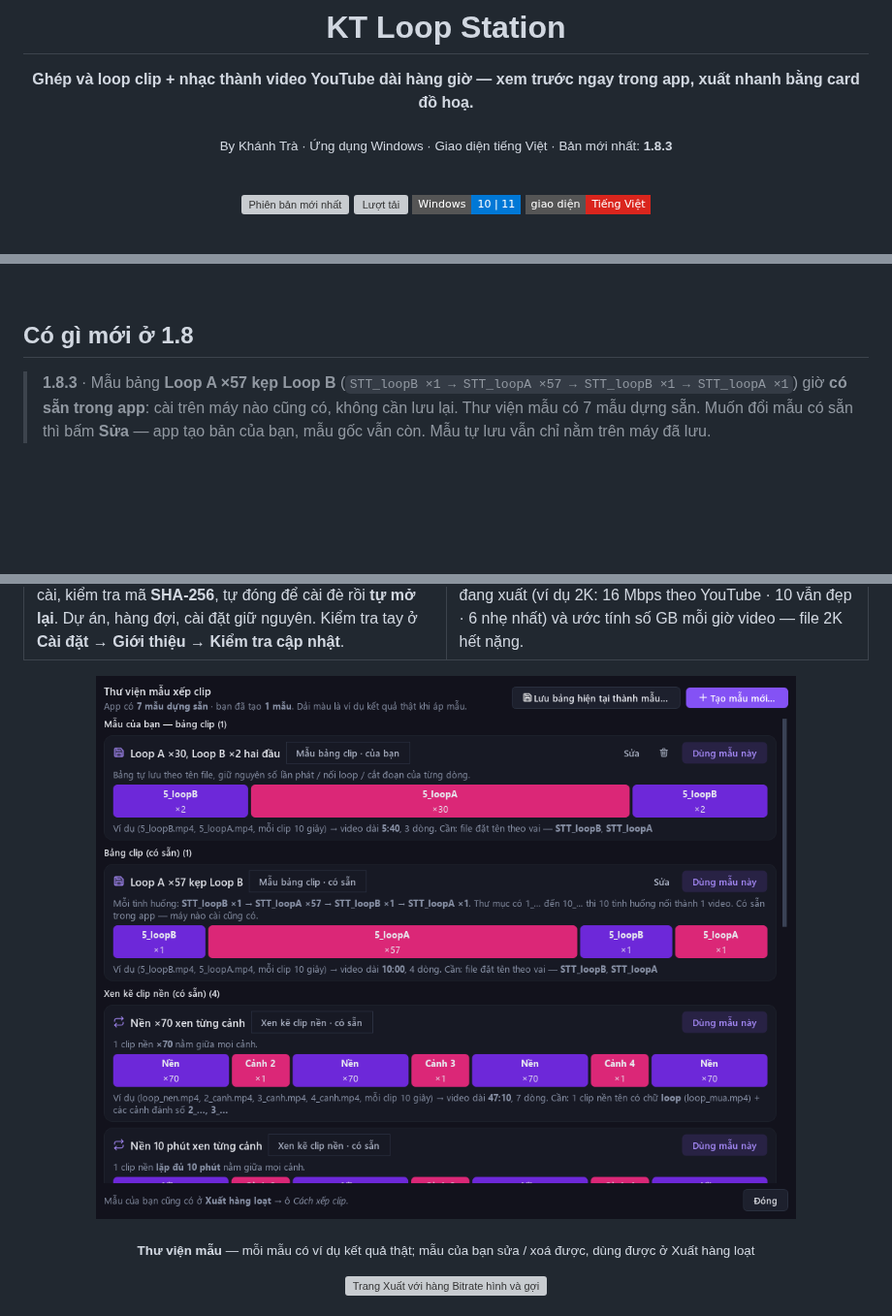
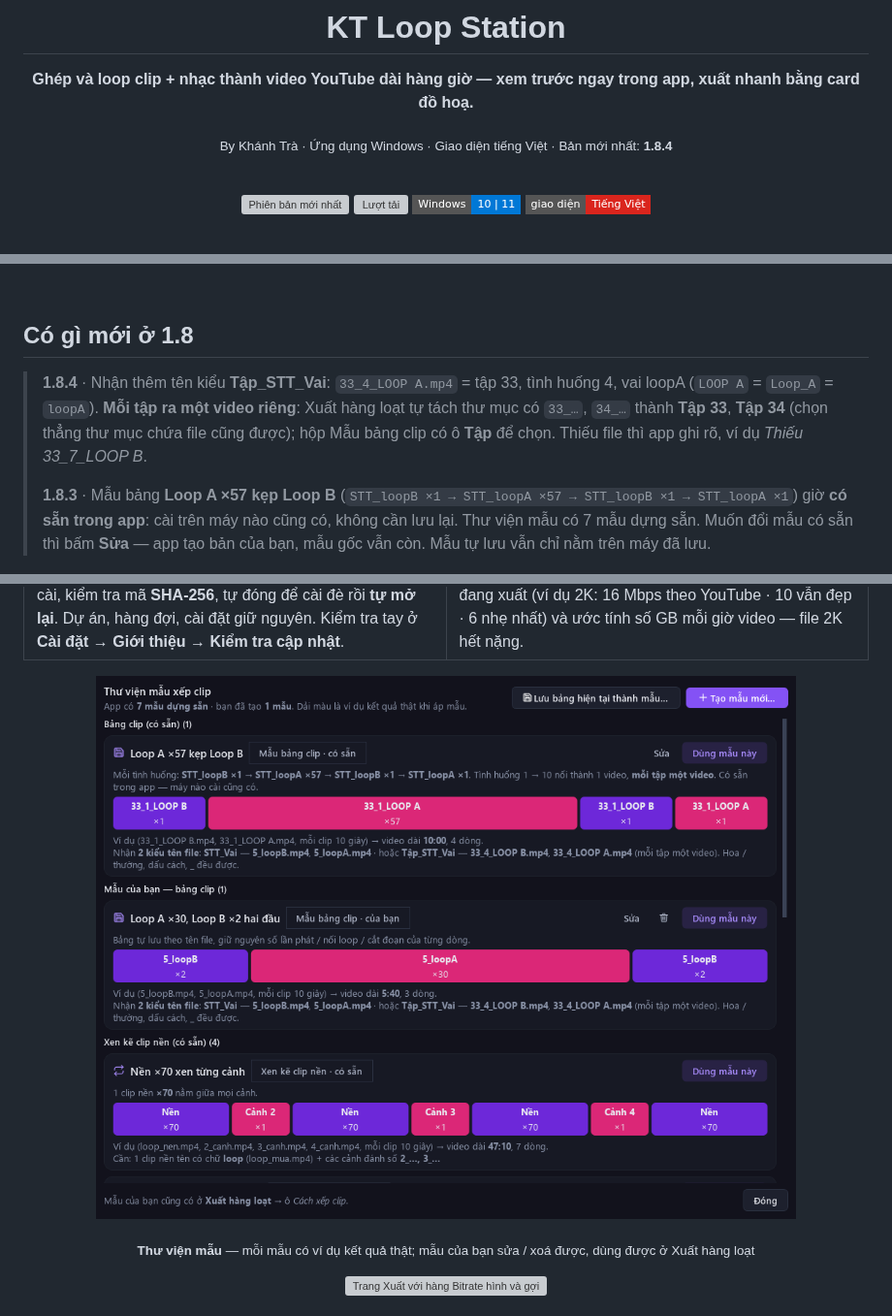
Before and after one commit to trakhanh/Auto-Loop, a Markdown page: README.md, 3 parts joined by grey strips. Shown at 97% size. Rendered like a GitHub page; pictures changed too: docs/screenshots/10-thu-vien-mau.png; badges without logos; blank space fills up the shorter version; grey boxes are pictures that could not be loaded.

```diff
--- a/README.md
+++ b/README.md
@@ -6,7 +6,7 @@
 
 **Ghép và loop clip + nhạc thành video YouTube dài hàng giờ — xem trước ngay trong app, xuất nhanh bằng card đồ hoạ.**
 
-<sub>By Khánh Trà · Ứng dụng Windows · Giao diện tiếng Việt · Bản mới nhất: <b>1.8.3</b></sub>
+<sub>By Khánh Trà · Ứng dụng Windows · Giao diện tiếng Việt · Bản mới nhất: <b>1.8.4</b></sub>
 
 <br>
 
@@ -35,6 +35,8 @@
 
 ## Có gì mới ở 1.8
 
+> **1.8.4** · Nhận thêm tên kiểu <b>Tập_STT_Vai</b>: <code>33_4_LOOP A.mp4</code> = tập 33, tình huống 4, vai loopA (<code>LOOP A</code> = <code>Loop_A</code> = <code>loopA</code>). <b>Mỗi tập ra một video riêng</b>: Xuất hàng loạt tự tách thư mục có <code>33_…</code>, <code>34_…</code> thành <b>Tập 33</b>, <b>Tập 34</b> (chọn thẳng thư mục chứa file cũng được); hộp Mẫu bảng clip có ô <b>Tập</b> để chọn. Thiếu file thì app ghi rõ, ví dụ <i>Thiếu 33_7_LOOP B</i>.
+>
 > **1.8.3** · Mẫu bảng <b>Loop A ×57 kẹp Loop B</b> (<code>STT_loopB ×1 → STT_loopA ×57 → STT_loopB ×1 → STT_loopA ×1</code>) giờ <b>có sẵn trong app</b>: cài trên máy nào cũng có, không cần lưu lại. Thư viện mẫu có 7 mẫu dựng sẵn. Muốn đổi mẫu có sẵn thì bấm <b>Sửa</b> — app tạo bản của bạn, mẫu gốc vẫn còn. Mẫu tự lưu vẫn chỉ nằm trên máy đã lưu.
 
 <table>
```
Also changed, not shown: 10 other files.
